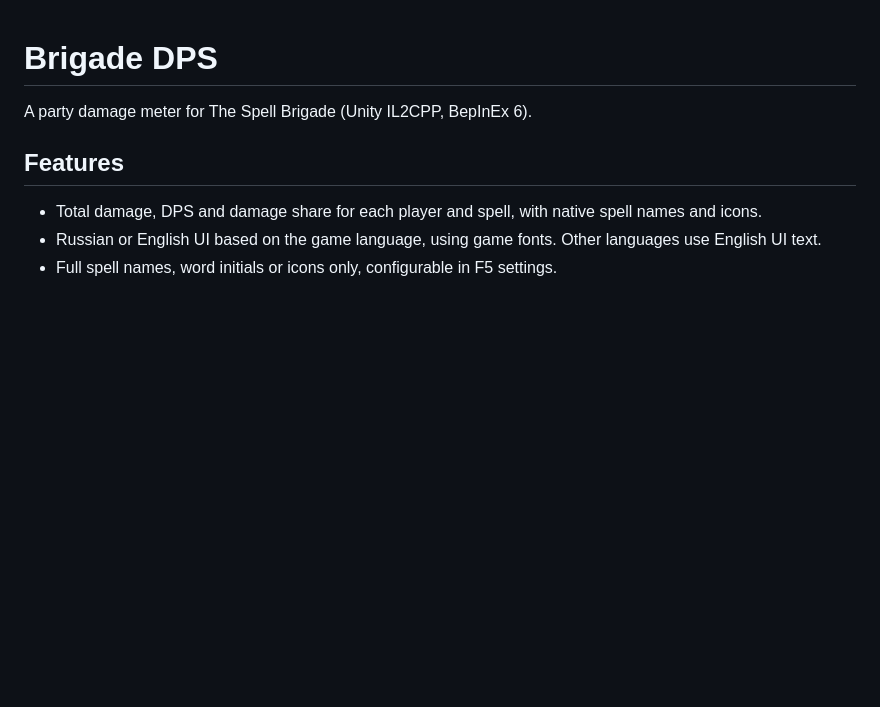
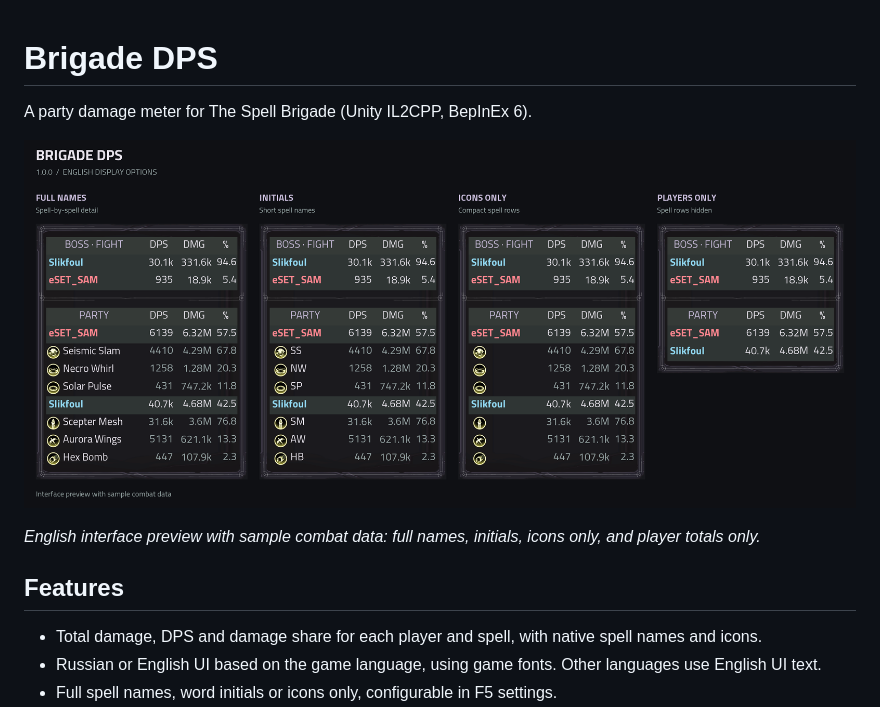
Before and after one commit to slikfoul/BrigadeDps, a Markdown page: README.md, the part around the change. GitHub-like rendering; pictures changed too: docs/images/display-options-en.png (added); blank space fills up the shorter version.

Commit message:
Add English display options preview to README

```diff
--- a/README.md
+++ b/README.md
@@ -1,6 +1,10 @@
 # Brigade DPS
 
 A party damage meter for The Spell Brigade (Unity IL2CPP, BepInEx 6).
+
+![Brigade DPS with full spell names, initials, icons only, and player totals only](https://raw.githubusercontent.com/slikfoul/BrigadeDps/main/docs/images/display-options-en.png)
+
+*English interface preview with sample combat data: full names, initials, icons only, and player totals only.*
 
 ## Features
 
```
